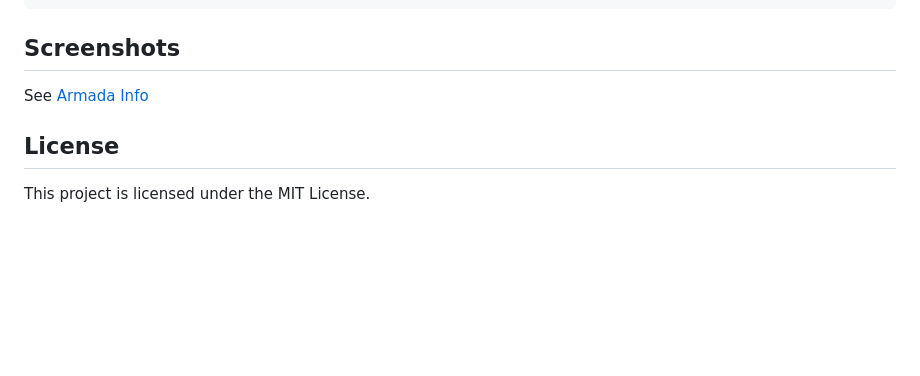
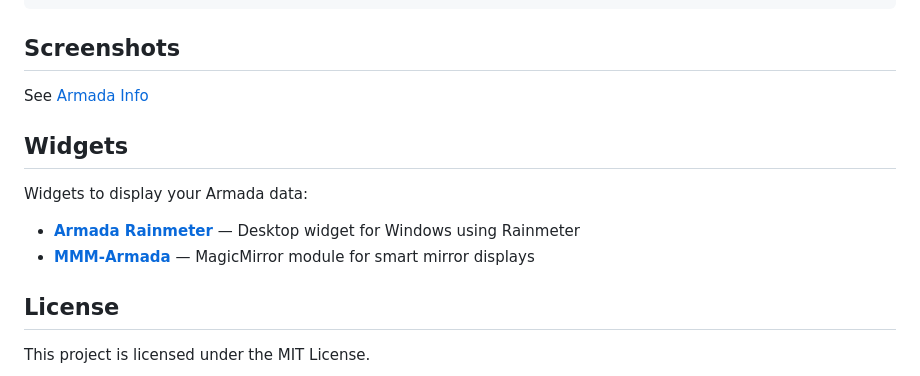
Before and after one commit to AsunaPahlo/armada-web, a Markdown page: README.md, the part around the change. Rendered like a GitHub page; blank space fills up the shorter version.

Commit message:
updated readme with widgets

```diff
--- a/README.md
+++ b/README.md
@@ -231,6 +231,14 @@ server {
 
 See [Armada Info](https://armadaxiv.com/)
 
+## Widgets
+
+Widgets to display your Armada data:
+
+- **[Armada Rainmeter](https://github.com/AsunaPahlo/Armada-Rainmeter/)** — Desktop widget for Windows using Rainmeter
+- **[MMM-Armada](https://github.com/AsunaPahlo/MMM-Armada/)** — MagicMirror module for smart mirror displays
+
+
 ## License
 
 This project is licensed under the MIT License.
```
